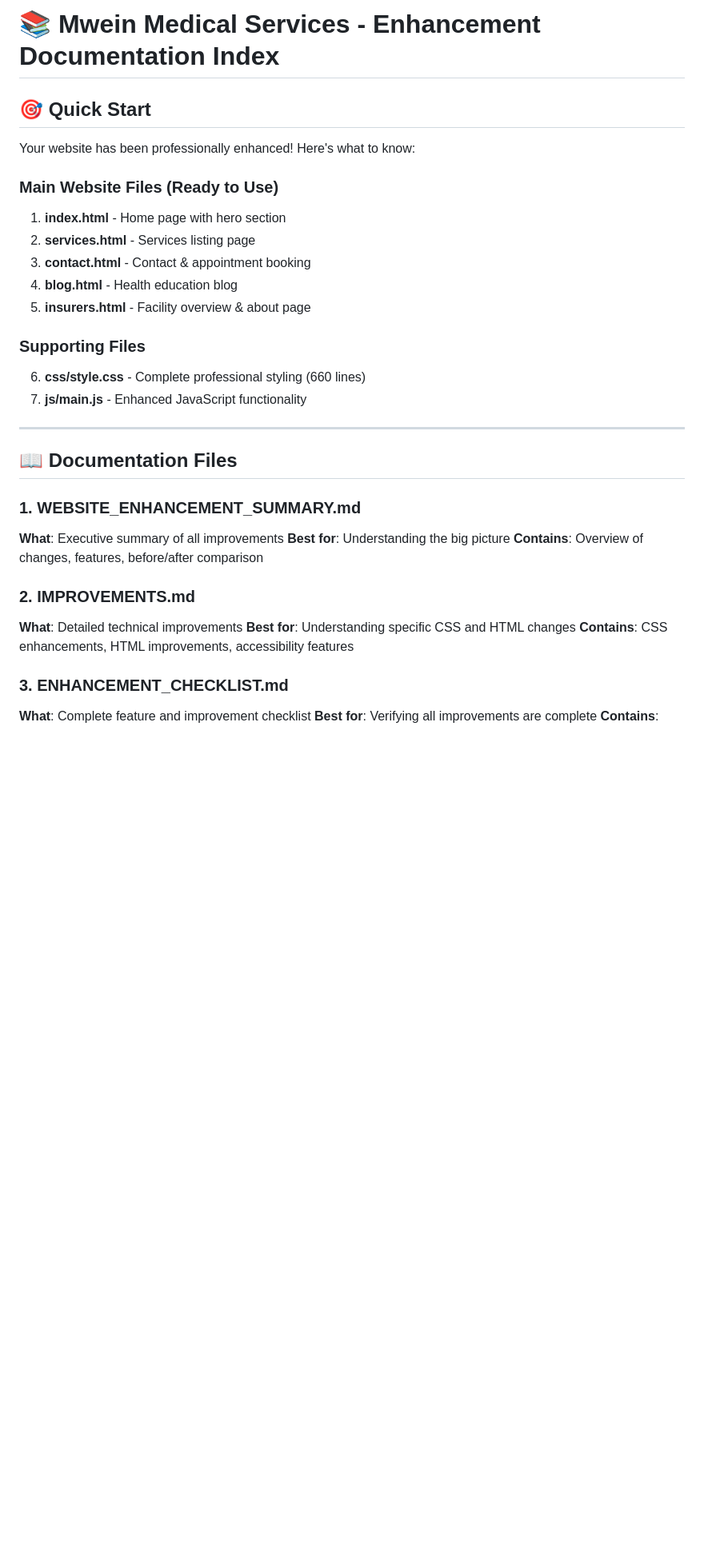
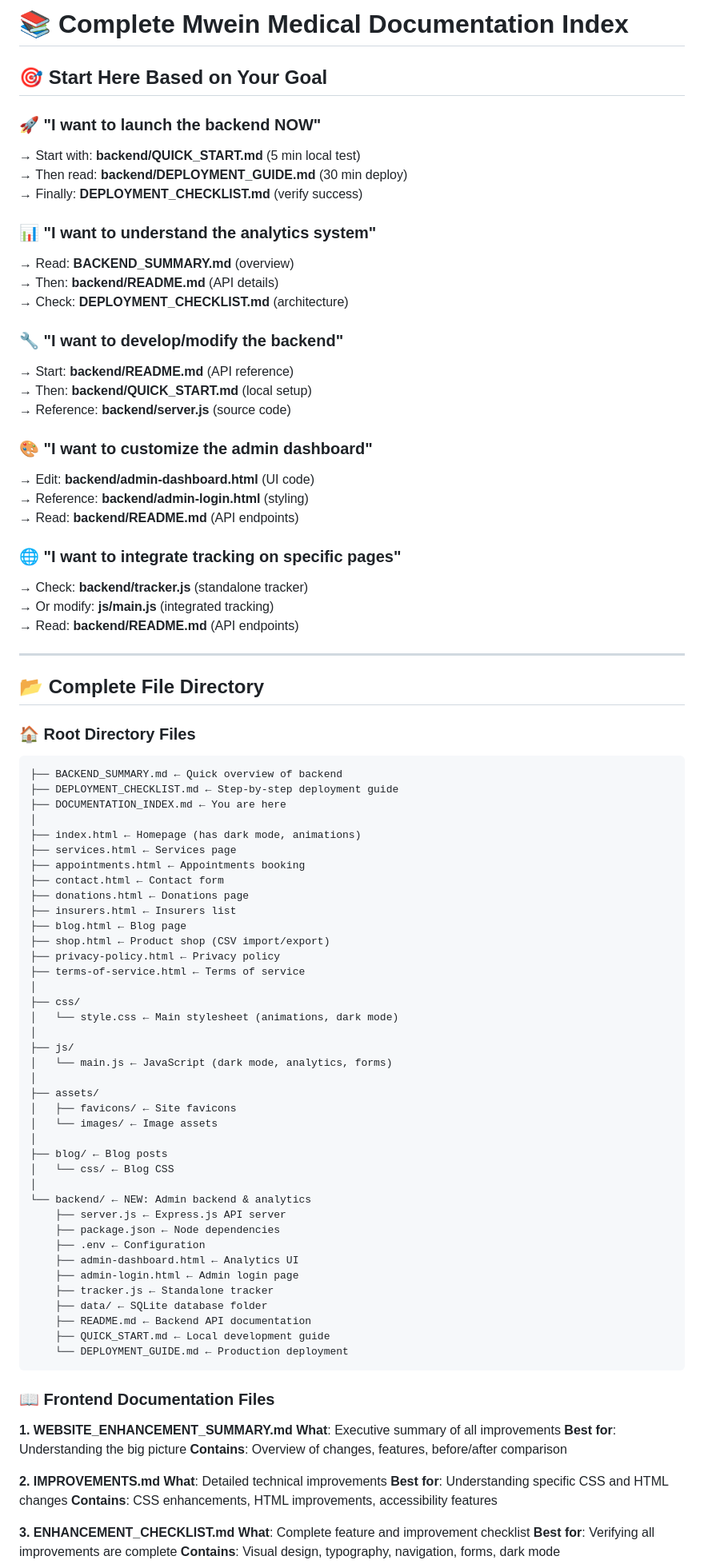
Before and after one commit to mbiti001/mwein, a Markdown page: DOCUMENTATION_INDEX.md, the part around one of its changes. Shown at 80% size. Rendered like a GitHub page; blank space fills up the shorter version.

Commit message:
Complete Phase 2: Add comprehensive backend documentation and deployment checklist

````diff
--- a/DOCUMENTATION_INDEX.md
+++ b/DOCUMENTATION_INDEX.md
@@ -1,35 +1,91 @@
-# 📚 Mwein Medical Services - Enhancement Documentation Index
+# 📚 Complete Mwein Medical Documentation Index
 
-## 🎯 Quick Start
+## 🎯 Start Here Based on Your Goal
 
-Your website has been professionally enhanced! Here's what to know:
+### 🚀 "I want to launch the backend NOW"
+→ Start with: **backend/QUICK_START.md** (5 min local test)
+→ Then read: **backend/DEPLOYMENT_GUIDE.md** (30 min deploy)
+→ Finally: **DEPLOYMENT_CHECKLIST.md** (verify success)
 
-### Main Website Files (Ready to Use)
-1. **index.html** - Home page with hero section
-2. **services.html** - Services listing page
-3. **contact.html** - Contact & appointment booking
-4. **blog.html** - Health education blog
-5. **insurers.html** - Facility overview & about page
+### 📊 "I want to understand the analytics system"
+→ Read: **BACKEND_SUMMARY.md** (overview)
+→ Then: **backend/README.md** (API details)
+→ Check: **DEPLOYMENT_CHECKLIST.md** (architecture)
 
-### Supporting Files
-6. **css/style.css** - Complete professional styling (660 lines)
-7. **js/main.js** - Enhanced JavaScript functionality
+### 🔧 "I want to develop/modify the backend"
+→ Start: **backend/README.md** (API reference)
+→ Then: **backend/QUICK_START.md** (local setup)
+→ Reference: **backend/server.js** (source code)
+
+### 🎨 "I want to customize the admin dashboard"
+→ Edit: **backend/admin-dashboard.html** (UI code)
+→ Reference: **backend/admin-login.html** (styling)
+→ Read: **backend/README.md** (API endpoints)
+
+### 🌐 "I want to integrate tracking on specific pages"
+→ Check: **backend/tracker.js** (standalone tracker)
+→ Or modify: **js/main.js** (integrated tracking)
+→ Read: **backend/README.md** (API endpoints)
 
 ---
 
-## 📖 Documentation Files
+## 📂 Complete File Directory
 
-### 1. **WEBSITE_ENHANCEMENT_SUMMARY.md**
+### 🏠 Root Directory Files
+```
+├── BACKEND_SUMMARY.md ← Quick overview of backend
+├── DEPLOYMENT_CHECKLIST.md ← Step-by-step deployment guide
+├── DOCUMENTATION_INDEX.md ← You are here
+│
+├── index.html ← Homepage (has dark mode, animations)
+├── services.html ← Services page
+├── appointments.html ← Appointments booking
+├── contact.html ← Contact form
+├── donations.html ← Donations page
+├── insurers.html ← Insurers list
+├── blog.html ← Blog page
+├── shop.html ← Product shop (CSV import/export)
+├── privacy-policy.html ← Privacy policy
+├── terms-of-service.html ← Terms of service
+│
+├── css/
+│   └── style.css ← Main stylesheet (animations, dark mode)
+│
+├── js/
+│   └── main.js ← JavaScript (dark mode, analytics, forms)
+│
+├── assets/
+│   ├── favicons/ ← Site favicons
+│   └── images/ ← Image assets
+│
+├── blog/ ← Blog posts
+│   └── css/ ← Blog CSS
+│
+└── backend/ ← NEW: Admin backend & analytics
+    ├── server.js ← Express.js API server
+    ├── package.json ← Node dependencies
+    ├── .env ← Configuration
+    ├── admin-dashboard.html ← Analytics UI
+    ├── admin-login.html ← Admin login page
+    ├── tracker.js ← Standalone tracker
+    ├── data/ ← SQLite database folder
+    ├── README.md ← Backend API documentation
+    ├── QUICK_START.md ← Local development guide
+    └── DEPLOYMENT_GUIDE.md ← Production deployment
+```
+
+### 📖 Frontend Documentation Files
+**1. WEBSITE_ENHANCEMENT_SUMMARY.md**
 **What**: Executive summary of all improvements
 **Best for**: Understanding the big picture
 **Contains**: Overview of changes, features, before/after comparison
 
-### 2. **IMPROVEMENTS.md**
+**2. IMPROVEMENTS.md**
 **What**: Detailed technical improvements
 **Best for**: Understanding specific CSS and HTML changes
 **Contains**: CSS enhancements, HTML improvements, accessibility features
 
-### 3. **ENHANCEMENT_CHECKLIST.md**
+**3. ENHANCEMENT_CHECKLIST.md**
 **What**: Complete feature and improvement checklist
 **Best for**: Verifying all improvements are complete
 **Contains**: Visual design, typography, navigation, forms, dark mode
````
Also changed, not shown: other parts of DOCUMENTATION_INDEX.md (+35 -3 lines), DEPLOYMENT_CHECKLIST.md (added, +332 -0 lines).
